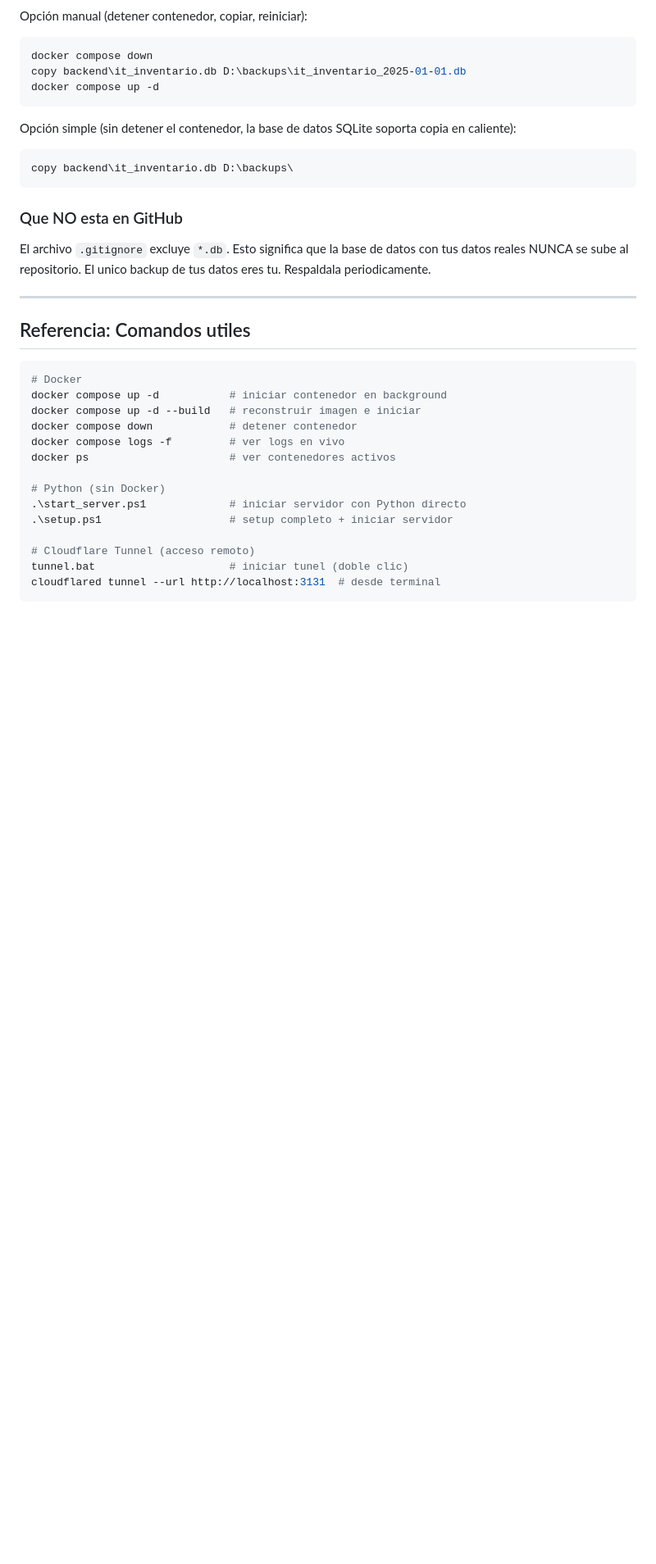
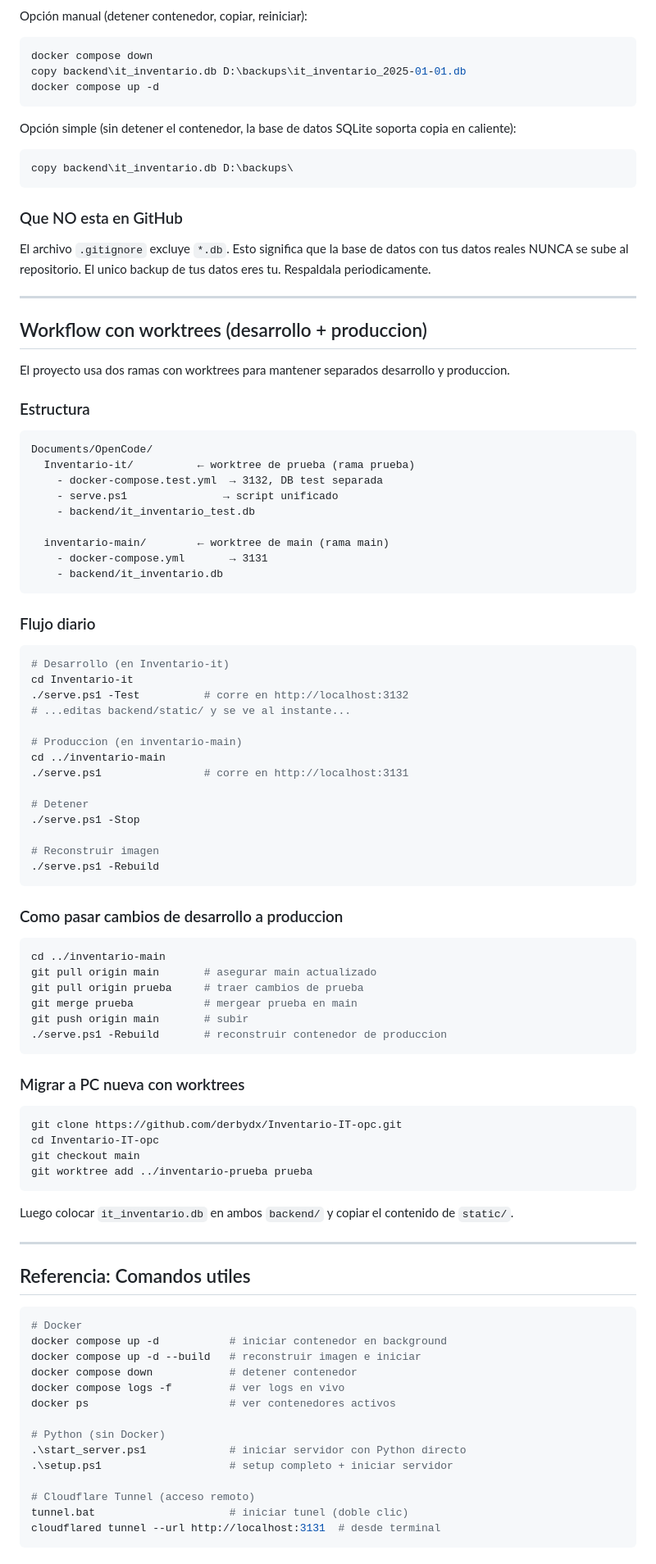
Before and after one commit to derbydx/Inventario-IT-opc, a Markdown page: RECOVERY_PLAN.md, the part around one of its changes. Shown at 82% size. Rendered like a GitHub page; blank space fills up the shorter version.

Commit message:
docs: add worktree workflow to recovery plan
- document two-container setup (3131 production, 3132 test)
- add serve.ps1 helper usage
- update file structure and ports reference

````diff
--- a/RECOVERY_PLAN.md
+++ b/RECOVERY_PLAN.md
@@ -216,6 +219,67 @@ El archivo `.gitignore` excluye `*.db`. Esto significa que la base de datos con
 
 ---
 
+## Workflow con worktrees (desarrollo + produccion)
+
+El proyecto usa dos ramas con worktrees para mantener separados desarrollo y produccion.
+
+### Estructura
+
+```
+Documents/OpenCode/
+  Inventario-it/          ← worktree de prueba (rama prueba)
+    - docker-compose.test.yml  → 3132, DB test separada
+    - serve.ps1               → script unificado
+    - backend/it_inventario_test.db
+
+  inventario-main/        ← worktree de main (rama main)
+    - docker-compose.yml       → 3131
+    - backend/it_inventario.db
+```
+
+### Flujo diario
+
+```powershell
+# Desarrollo (en Inventario-it)
+cd Inventario-it
+./serve.ps1 -Test          # corre en http://localhost:3132
+# ...editas backend/static/ y se ve al instante...
+
+# Produccion (en inventario-main)
+cd ../inventario-main
+./serve.ps1                # corre en http://localhost:3131
+
+# Detener
+./serve.ps1 -Stop
+
+# Reconstruir imagen
+./serve.ps1 -Rebuild
+```
+
+### Como pasar cambios de desarrollo a produccion
+
+```powershell
+cd ../inventario-main
+git pull origin main       # asegurar main actualizado
+git pull origin prueba     # traer cambios de prueba
+git merge prueba           # mergear prueba en main
+git push origin main       # subir
+./serve.ps1 -Rebuild       # reconstruir contenedor de produccion
+```
+
+### Migrar a PC nueva con worktrees
+
+```bash
+git clone https://github.com/derbydx/Inventario-IT-opc.git
+cd Inventario-IT-opc
+git checkout main
+git worktree add ../inventario-prueba prueba
+```
+
+Luego colocar `it_inventario.db` en ambos `backend/` y copiar el contenido de `static/`.
+
+---
+
 ## Referencia: Comandos utiles
 
 ```bash
````
Also changed, not shown: other parts of RECOVERY_PLAN.md (+14 -8 lines).
